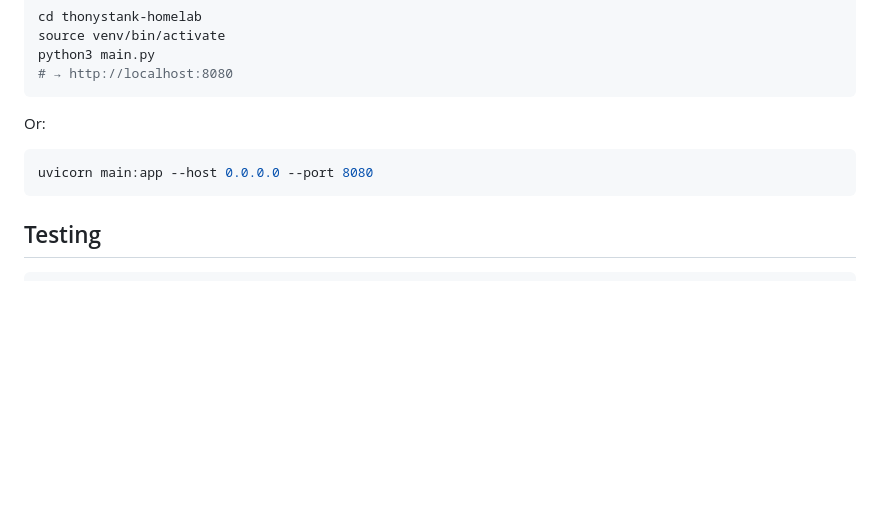
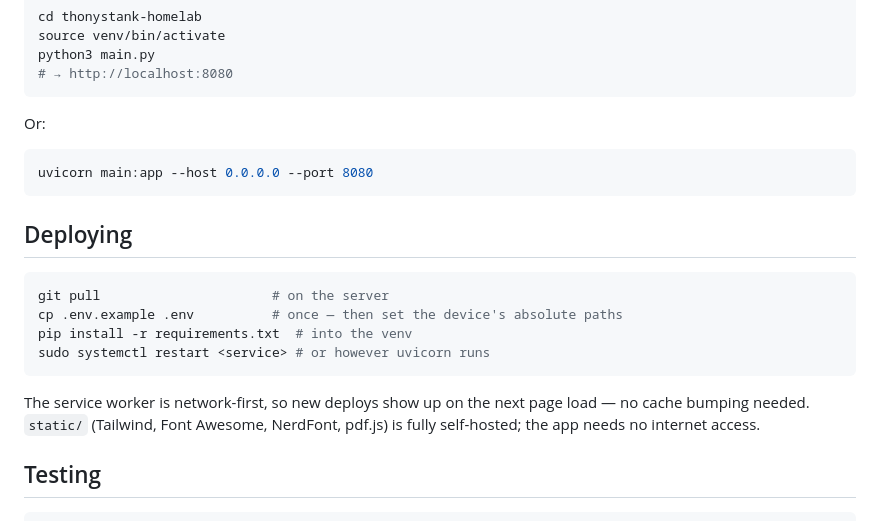
Before and after one commit to Add852/thonystank-homelab, a Markdown page: README.md, the part around the change. Rendered like a GitHub page; blank space fills up the shorter version.

Commit message:
docs: deploy section

````diff
--- a/README.md
+++ b/README.md
@@ -105,6 +105,17 @@ Or:
 uvicorn main:app --host 0.0.0.0 --port 8080
 ```
 
+## Deploying
+
+```bash
+git pull                      # on the server
+cp .env.example .env          # once — then set the device's absolute paths
+pip install -r requirements.txt  # into the venv
+sudo systemctl restart <service> # or however uvicorn runs
+```
+
+The service worker is network-first, so new deploys show up on the next page load — no cache bumping needed. `static/` (Tailwind, Font Awesome, NerdFont, pdf.js) is fully self-hosted; the app needs no internet access.
+
 ## Testing
 
 ```bash
````
